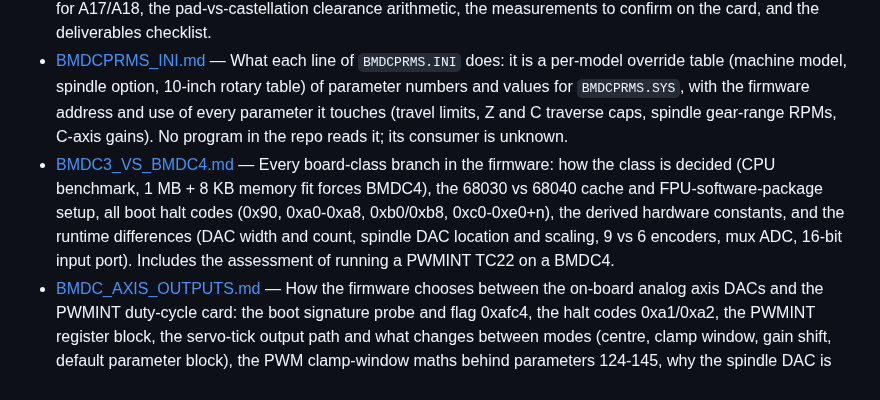
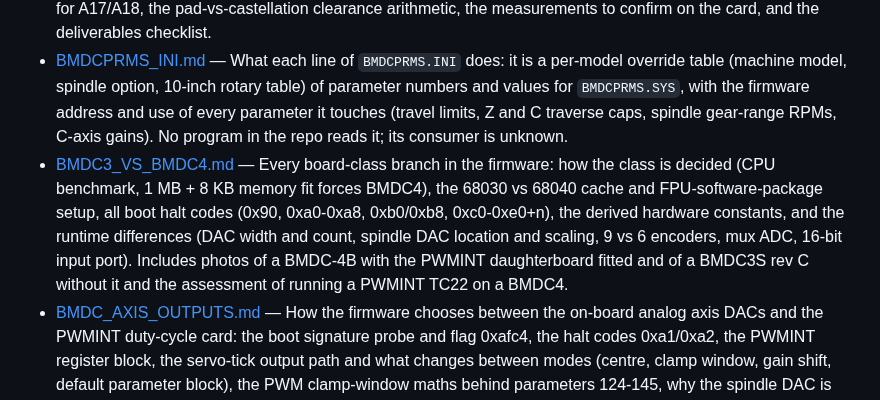
Before and after one commit to arsenixprime/dx32_hacking, a Markdown page: README.md, the part around the change. Rendered like a GitHub page.

Commit message:
BMDC3_VS_BMDC4: add BMDC-4B (with PWMINT) and BMDC3S rev C photos with comparison notes
Co-Authored-By: Claude Fable 5.1 <noreply@anthropic.com>

```diff
--- a/README.md
+++ b/README.md
@@ -38,7 +38,7 @@ The AUF Board has:
 * [BMDC_RAM_UPGRADE.md](BMDC_RAM_UPGRADE.md) — Adding main RAM to a BMDC3 for a larger part-program buffer (the "part program memory full" alarm). Documents the fitted SRAM (MCM6226BBXJ20, 4 × 128K×8 = 512 KB), its full pin assignment, the 300-mil and 400-mil SOJ package dimensions (pitch, lead span, land pattern), the 36-lead package used by 512K×8 parts, how the firmware sizes RAM at boot and why a stock BMDC3 halts above 512 KB, the two-byte firmware patch (`tools/patch_bmdc_ram.py`), the castellated-adapter plan for 2 MB, the ISA-window test for the address decoder, and the DNC alternative.
 * [BMDC_RAM_INTERPOSER_PROMPT.md](BMDC_RAM_INTERPOSER_PROMPT.md) — Ready-to-use Claude Code prompt (kicad-happy skills, KiCad 10) for designing the castellated interposer PCB that puts a 36-lead SOJ 512K×8 SRAM (CY7C1049G-10VXI) on the BMDC3's 32-lead wide SOJ site: 4-layer stack with +5 V pour over a GND plane, four 0402 decoupling caps, the host and chip pinouts, the free address/data permutation that makes it routable, a suggested net map, jumpers for A17/A18, the pad-vs-castellation clearance arithmetic, the measurements to confirm on the card, and the deliverables checklist.
 * [BMDCPRMS_INI.md](BMDCPRMS_INI.md) — What each line of `BMDCPRMS.INI` does: it is a per-model override table (machine model, spindle option, 10-inch rotary table) of parameter numbers and values for `BMDCPRMS.SYS`, with the firmware address and use of every parameter it touches (travel limits, Z and C traverse caps, spindle gear-range RPMs, C-axis gains). No program in the repo reads it; its consumer is unknown.
-* [BMDC3_VS_BMDC4.md](BMDC3_VS_BMDC4.md) — Every board-class branch in the firmware: how the class is decided (CPU benchmark, 1 MB + 8 KB memory fit forces BMDC4), the 68030 vs 68040 cache and FPU-software-package setup, all boot halt codes (0x90, 0xa0-0xa8, 0xb0/0xb8, 0xc0-0xe0+n), the derived hardware constants, and the runtime differences (DAC width and count, spindle DAC location and scaling, 9 vs 6 encoders, mux ADC, 16-bit input port). Includes the assessment of running a PWMINT TC22 on a BMDC4.
+* [BMDC3_VS_BMDC4.md](BMDC3_VS_BMDC4.md) — Every board-class branch in the firmware: how the class is decided (CPU benchmark, 1 MB + 8 KB memory fit forces BMDC4), the 68030 vs 68040 cache and FPU-software-package setup, all boot halt codes (0x90, 0xa0-0xa8, 0xb0/0xb8, 0xc0-0xe0+n), the derived hardware constants, and the runtime differences (DAC width and count, spindle DAC location and scaling, 9 vs 6 encoders, mux ADC, 16-bit input port). Includes photos of a BMDC-4B with the PWMINT daughterboard fitted and of a BMDC3S rev C without it and the assessment of running a PWMINT TC22 on a BMDC4.
 * [BMDC_AXIS_OUTPUTS.md](BMDC_AXIS_OUTPUTS.md) — How the firmware chooses between the on-board analog axis DACs and the PWMINT duty-cycle card: the boot signature probe and flag 0xafc4, the halt codes 0xa1/0xa2, the PWMINT register block, the servo-tick output path and what changes between modes (centre, clamp window, gain shift, default parameter block), the PWM clamp-window maths behind parameters 124-145, why the spindle DAC is always analog, the PWMINT status/fault checks, and what happens when the card is removed.
 * [BMDC_PROBE_INTERNALS.md](BMDC_PROBE_INTERNALS.md) — How touch probing works across BXX and the firmware: the PROBE ON/OFF toggle (parameter 7 plus armProbe), the overlay PROBEPT primitive, the firmware probe cycle and position latch, how SET X computes and stores work zero (the four offset copies and per-block zeros), where tool changes pass through, and the loader behaviour. Research notes for auto probe-mode and auto-zero features; nothing implemented.
 * [hardware/bmdc_ram_interposer/](hardware/bmdc_ram_interposer/README.md) — The interposer itself, rev A (KiCad 10): generated 4-layer castellated board (11.83 × 27.6 mm, 32 castellations at 1.27 mm, short-pad SOJ-36 on top, four 0402 caps, JP1/JP2 solder jumpers and A17/A18 wire pads), ERC/DRC/schematic-parity clean, with gerbers/drill/CPL/BOM for JLCPCB, 3D renders, STEP, datasheets and kicad-happy analyzer reports. Everything is regenerated from `tools/params.py`; the row pitch, host pad size, chip-to-chip pitch and end clearance are still nominal and must be measured on the card before ordering.
```
Also changed, not shown: BMDC3_VS_BMDC4.md (+41 -2 lines), images/bmdc3s_rev_c.png (added), 1 other file.
